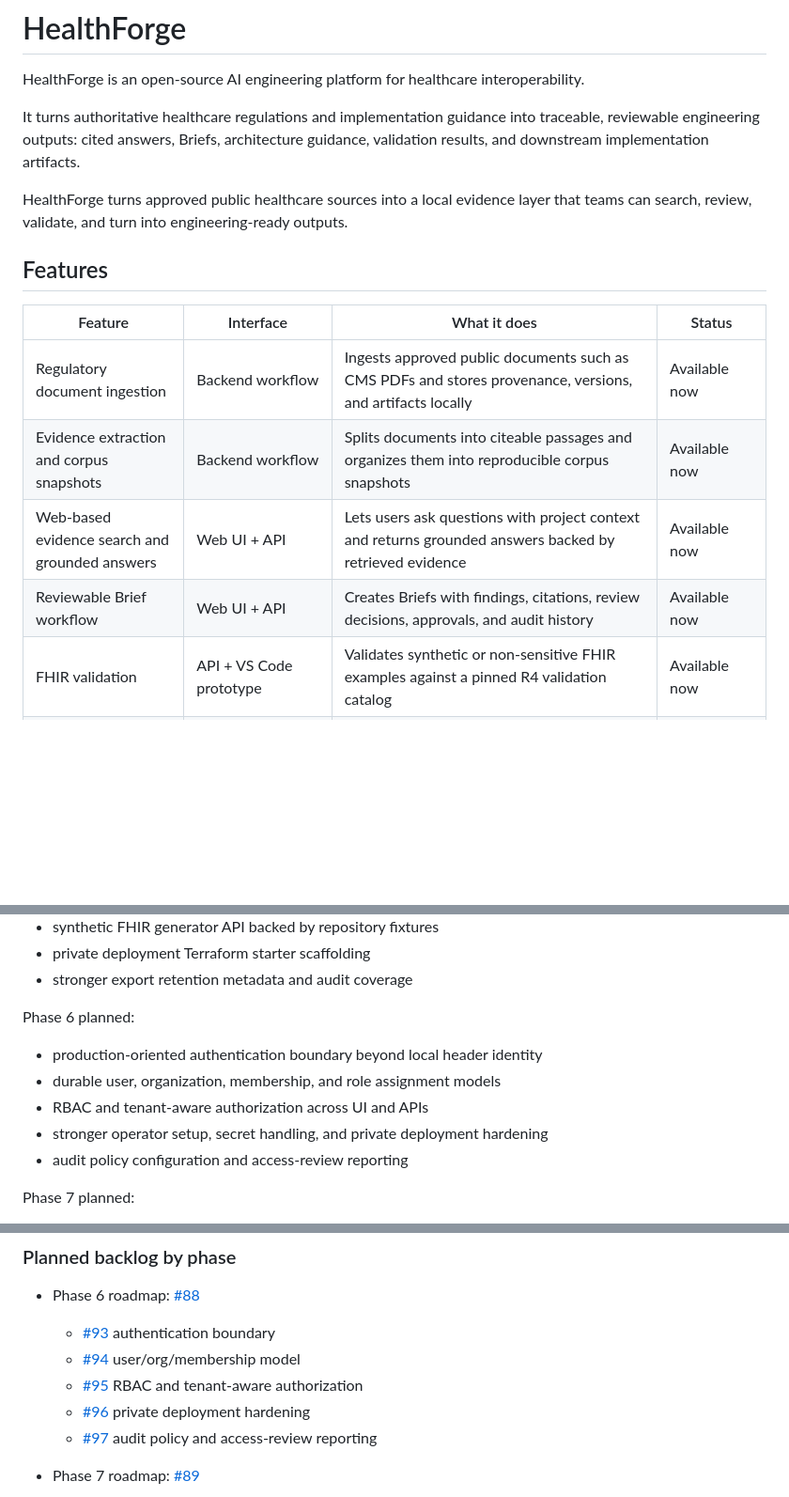
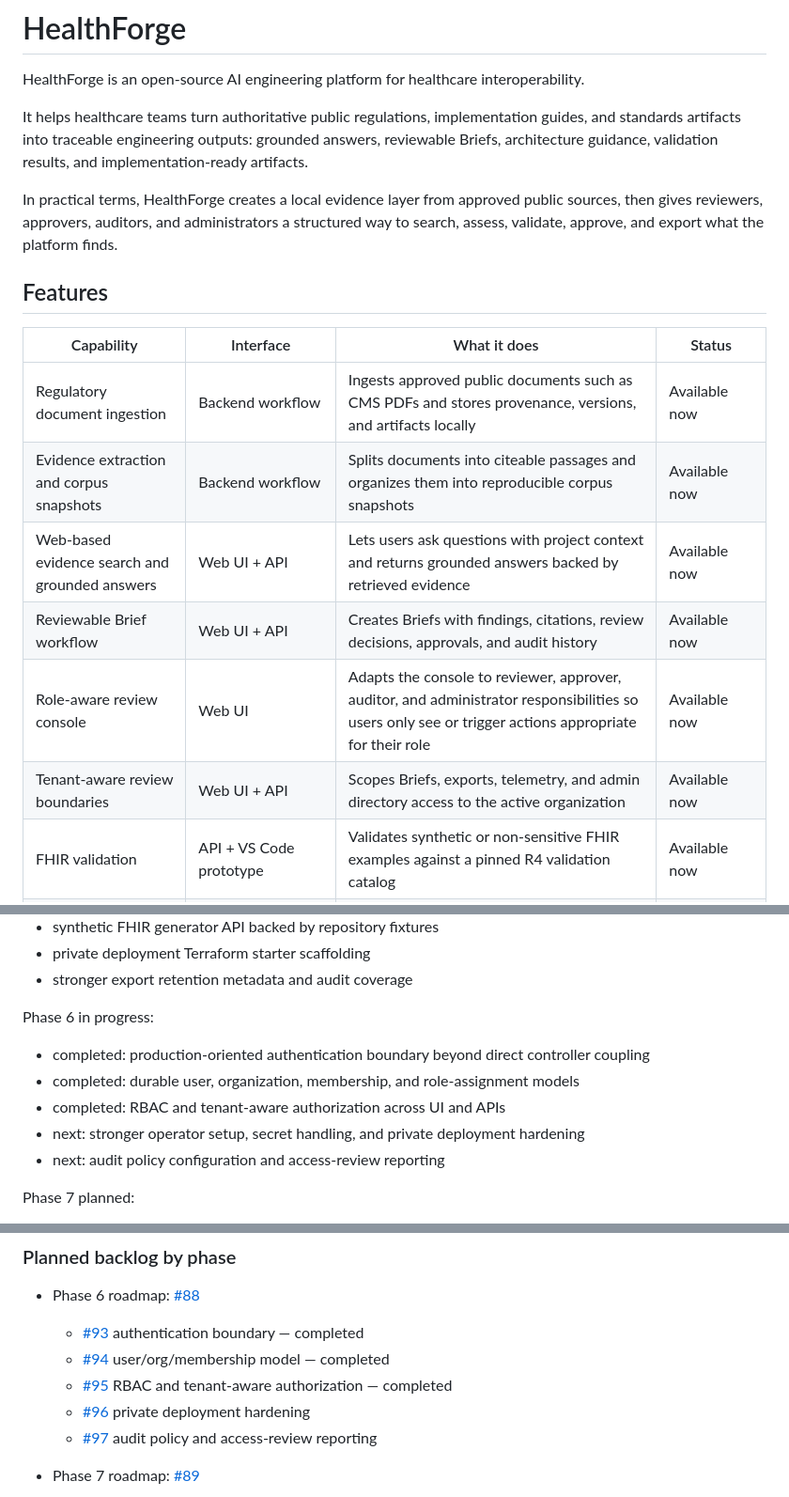
Before and after one commit to venkata-ramana/HealthForge, a Markdown page: README.md, 3 parts joined by grey strips. Shown at 94% size. Rendered like a GitHub page; blank space fills up the shorter version.

Commit message:
Refresh README with Phase 6 capabilities

```diff
--- a/README.md
+++ b/README.md
@@ -2,18 +2,20 @@
 
 HealthForge is an open-source AI engineering platform for healthcare interoperability.
 
-It turns authoritative healthcare regulations and implementation guidance into traceable, reviewable engineering outputs: cited answers, Briefs, architecture guidance, validation results, and downstream implementation artifacts.
+It helps healthcare teams turn authoritative public regulations, implementation guides, and standards artifacts into traceable engineering outputs: grounded answers, reviewable Briefs, architecture guidance, validation results, and implementation-ready artifacts.
 
-HealthForge turns approved public healthcare sources into a local evidence layer that teams can search, review, validate, and turn into engineering-ready outputs.
+In practical terms, HealthForge creates a local evidence layer from approved public sources, then gives reviewers, approvers, auditors, and administrators a structured way to search, assess, validate, approve, and export what the platform finds.
 
 ## Features
 
-| Feature | Interface | What it does | Status |
+| Capability | Interface | What it does | Status |
 | --- | --- | --- | --- |
 | Regulatory document ingestion | Backend workflow | Ingests approved public documents such as CMS PDFs and stores provenance, versions, and artifacts locally | Available now |
 | Evidence extraction and corpus snapshots | Backend workflow | Splits documents into citeable passages and organizes them into reproducible corpus snapshots | Available now |
 | Web-based evidence search and grounded answers | Web UI + API | Lets users ask questions with project context and returns grounded answers backed by retrieved evidence | Available now |
 | Reviewable Brief workflow | Web UI + API | Creates Briefs with findings, citations, review decisions, approvals, and audit history | Available now |
+| Role-aware review console | Web UI | Adapts the console to reviewer, approver, auditor, and administrator responsibilities so users only see or trigger actions appropriate for their role | Available now |
+| Tenant-aware review boundaries | Web UI + API | Scopes Briefs, exports, telemetry, and admin directory access to the active organization | Available now |
 | FHIR validation | API + VS Code prototype | Validates synthetic or non-sensitive FHIR examples against a pinned R4 validation catalog | Available now |
 | FHIR knowledge assistant | API + VS Code prototype | Helps developers inspect curated FHIR resources, profiles, guides, and workflow touchpoints | Available now |
 | Regulation explainer | API | Turns an approved source into a plain-English technical explainer with citations, caveats, and implications | Available now |
@@ -400,13 +414,13 @@ Phase 5 completed:
 - private deployment Terraform starter scaffolding
 - stronger export retention metadata and audit coverage
 
-Phase 6 planned:
+Phase 6 in progress:
 
-- production-oriented authentication boundary beyond local header identity
-- durable user, organization, membership, and role assignment models
-- RBAC and tenant-aware authorization across UI and APIs
-- stronger operator setup, secret handling, and private deployment hardening
-- audit policy configuration and access-review reporting
+- completed: production-oriented authentication boundary beyond direct controller coupling
+- completed: durable user, organization, membership, and role-assignment models
+- completed: RBAC and tenant-aware authorization across UI and APIs
+- next: stronger operator setup, secret handling, and private deployment hardening
+- next: audit policy configuration and access-review reporting
 
 Phase 7 planned:
 
@@ -442,9 +456,9 @@ Phase 10 planned:
 ### Planned backlog by phase
 
 - Phase 6 roadmap: [#88](https://github.com/venkata-ramana/HealthForge/issues/88)
-  - [#93](https://github.com/venkata-ramana/HealthForge/issues/93) authentication boundary
-  - [#94](https://github.com/venkata-ramana/HealthForge/issues/94) user/org/membership model
-  - [#95](https://github.com/venkata-ramana/HealthForge/issues/95) RBAC and tenant-aware authorization
+  - [#93](https://github.com/venkata-ramana/HealthForge/issues/93) authentication boundary — completed
+  - [#94](https://github.com/venkata-ramana/HealthForge/issues/94) user/org/membership model — completed
+  - [#95](https://github.com/venkata-ramana/HealthForge/issues/95) RBAC and tenant-aware authorization — completed
   - [#96](https://github.com/venkata-ramana/HealthForge/issues/96) private deployment hardening
   - [#97](https://github.com/venkata-ramana/HealthForge/issues/97) audit policy and access-review reporting
 
```
Also changed, not shown: other parts of README.md (+16 -4 lines).
